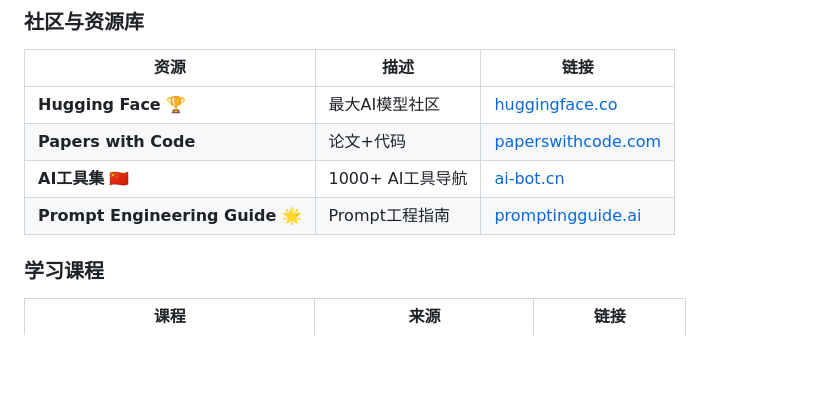
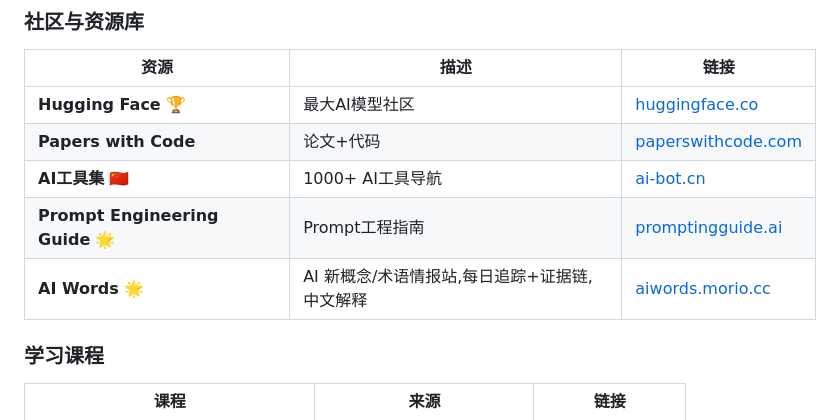
Before and after one commit to Digidai/awesome-AI, a Markdown page: README.md, the part around the change. GitHub-like rendering; blank space fills up the shorter version.

Commit message:
📚 添加 AI Words(AI 新概念/术语情报站)

```diff
--- a/README.md
+++ b/README.md
@@ -1375,6 +1375,7 @@
 | **Papers with Code**            | 论文+代码        | [paperswithcode.com](https://paperswithcode.com/)   |
 | **AI工具集** 🇨🇳                  | 1000+ AI工具导航 | [ai-bot.cn](https://ai-bot.cn/)                     |
 | **Prompt Engineering Guide** 🌟 | Prompt工程指南   | [promptingguide.ai](https://www.promptingguide.ai/) |
+| **AI Words** 🌟 | AI 新概念/术语情报站,每日追踪+证据链,中文解释 | [aiwords.morio.cc](https://aiwords.morio.cc/) |
 
 ### 学习课程
 
```
